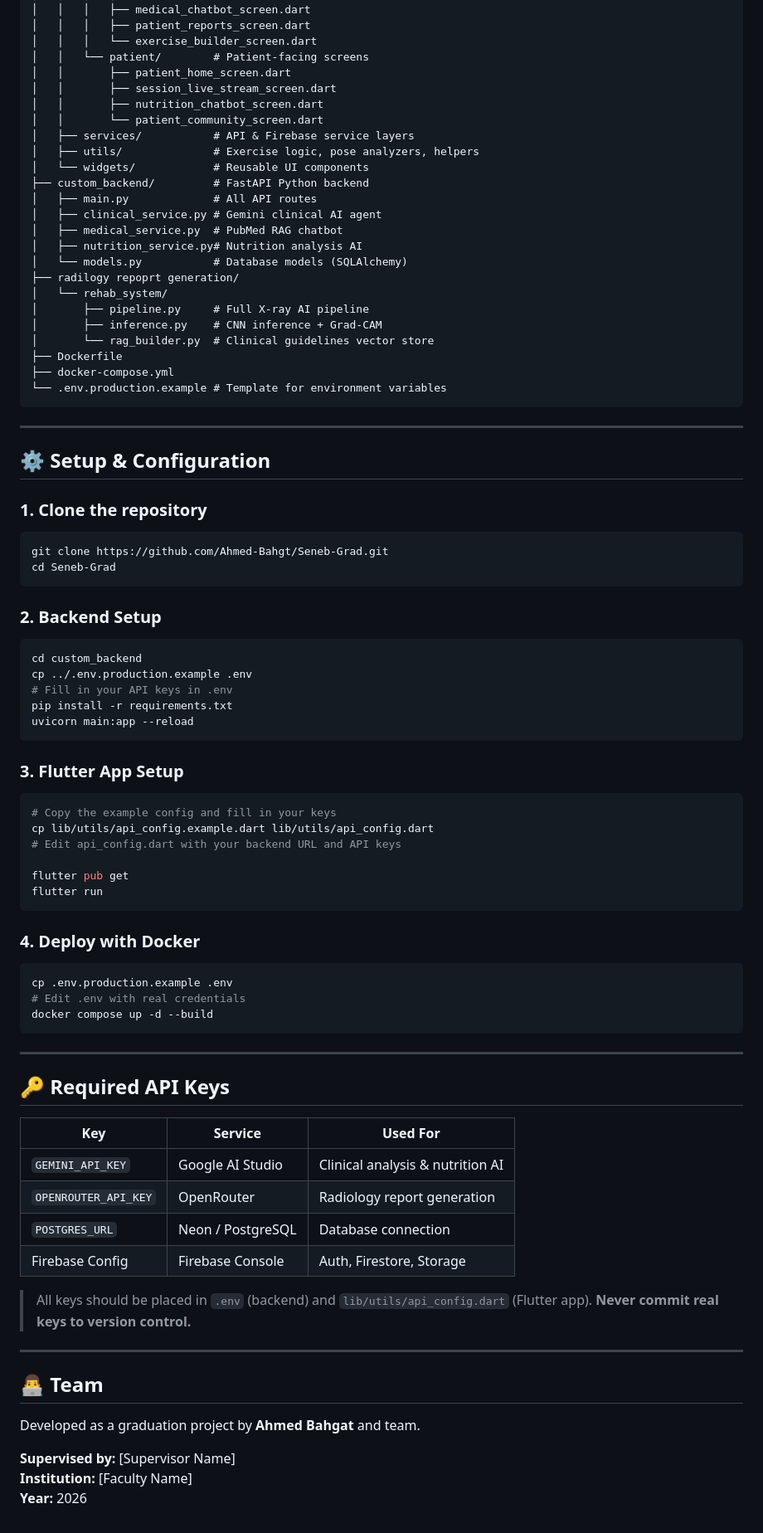
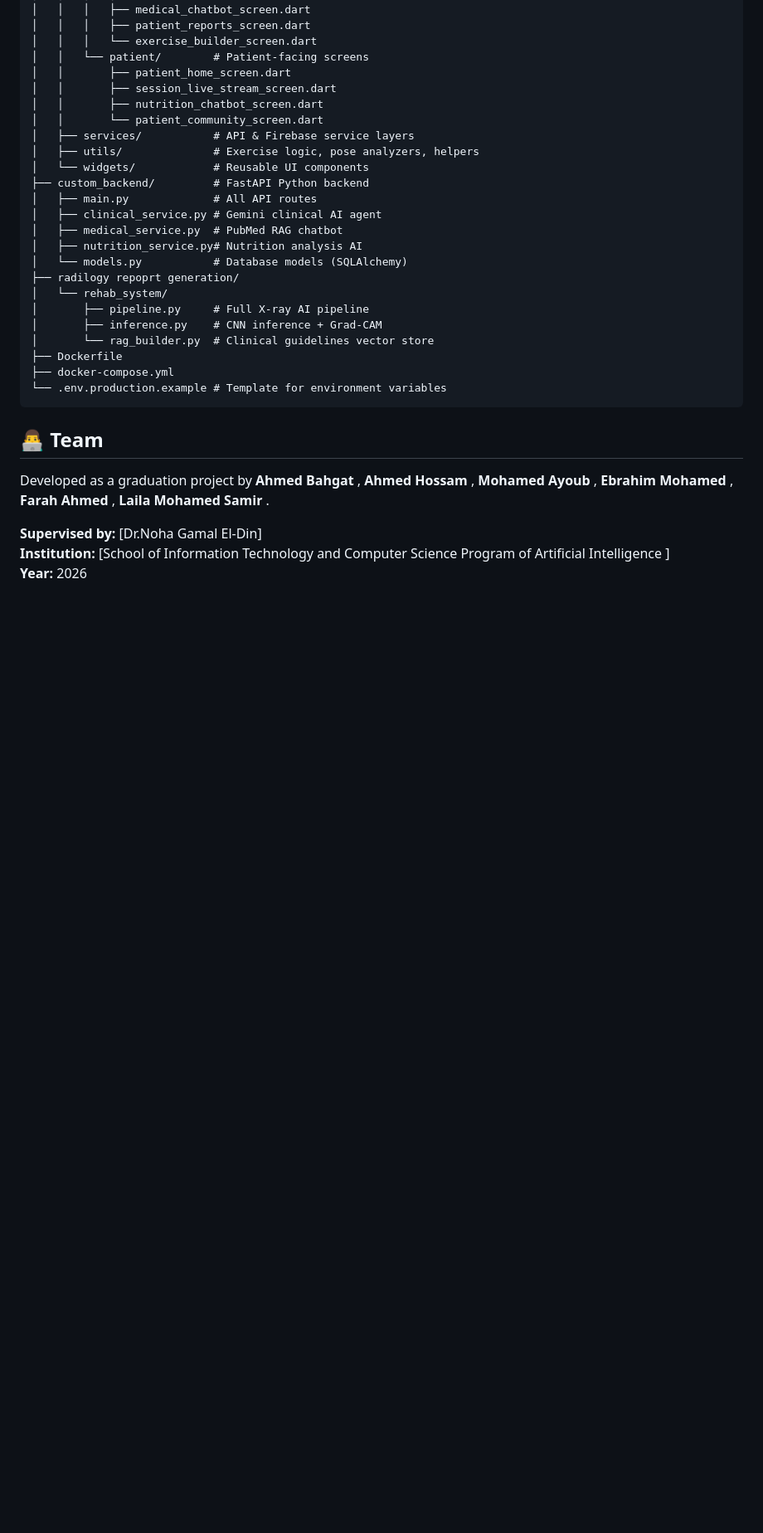
Before and after one commit to Ahmed-Bahgt/Seneb-Grad, a Markdown page: README.md, the part around the change. Shown at 83% size. Rendered like a GitHub page; blank space fills up the shorter version.

Commit message:
ReadME_Fileee

````diff
--- a/README.md
+++ b/README.md
@@ -215,61 +215,12 @@ seneb/
 └── .env.production.example # Template for environment variables
 ```
 
----
-
-## ⚙️ Setup & Configuration
-
-### 1. Clone the repository
-```bash
-git clone https://github.com/Ahmed-Bahgt/Seneb-Grad.git
-cd Seneb-Grad
-```
-
-### 2. Backend Setup
-```bash
-cd custom_backend
-cp ../.env.production.example .env
-# Fill in your API keys in .env
-pip install -r requirements.txt
-uvicorn main:app --reload
-```
-
-### 3. Flutter App Setup
-```bash
-# Copy the example config and fill in your keys
-cp lib/utils/api_config.example.dart lib/utils/api_config.dart
-# Edit api_config.dart with your backend URL and API keys
-
-flutter pub get
-flutter run
-```
-
-### 4. Deploy with Docker
-```bash
-cp .env.production.example .env
-# Edit .env with real credentials
-docker compose up -d --build
-```
-
----
-
-## 🔑 Required API Keys
-
-| Key | Service | Used For |
-|-----|---------|---------|
-| `GEMINI_API_KEY` | Google AI Studio | Clinical analysis & nutrition AI |
-| `OPENROUTER_API_KEY` | OpenRouter | Radiology report generation |
-| `POSTGRES_URL` | Neon / PostgreSQL | Database connection |
-| Firebase Config | Firebase Console | Auth, Firestore, Storage |
-
-> All keys should be placed in `.env` (backend) and `lib/utils/api_config.dart` (Flutter app). **Never commit real keys to version control.**
-
----
 
 ## 👨‍💻 Team
 
-Developed as a graduation project by **Ahmed Bahgat** and team.
+Developed as a graduation project by **Ahmed Bahgat** , **Ahmed Hossam** , **Mohamed Ayoub** , **Ebrahim Mohamed** , **Farah Ahmed** , **Laila Mohamed Samir** .
 
-**Supervised by:** [Supervisor Name]
-**Institution:** [Faculty Name]
+**Supervised by:** [Dr.Noha Gamal El-Din]
+**Institution:** [School of Information Technology and Computer Science
+Program of Artificial Intelligence ]
 **Year:** 2026
````
